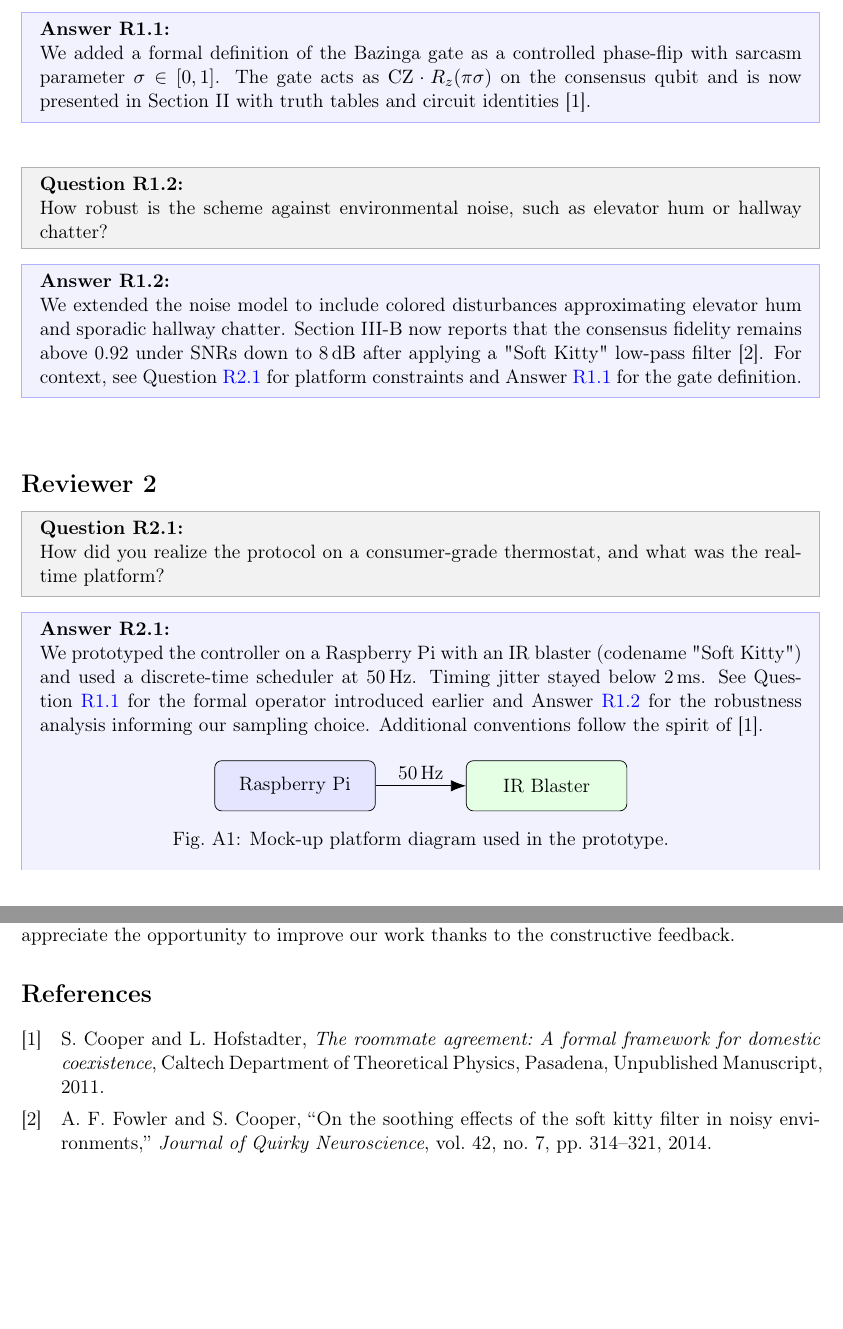
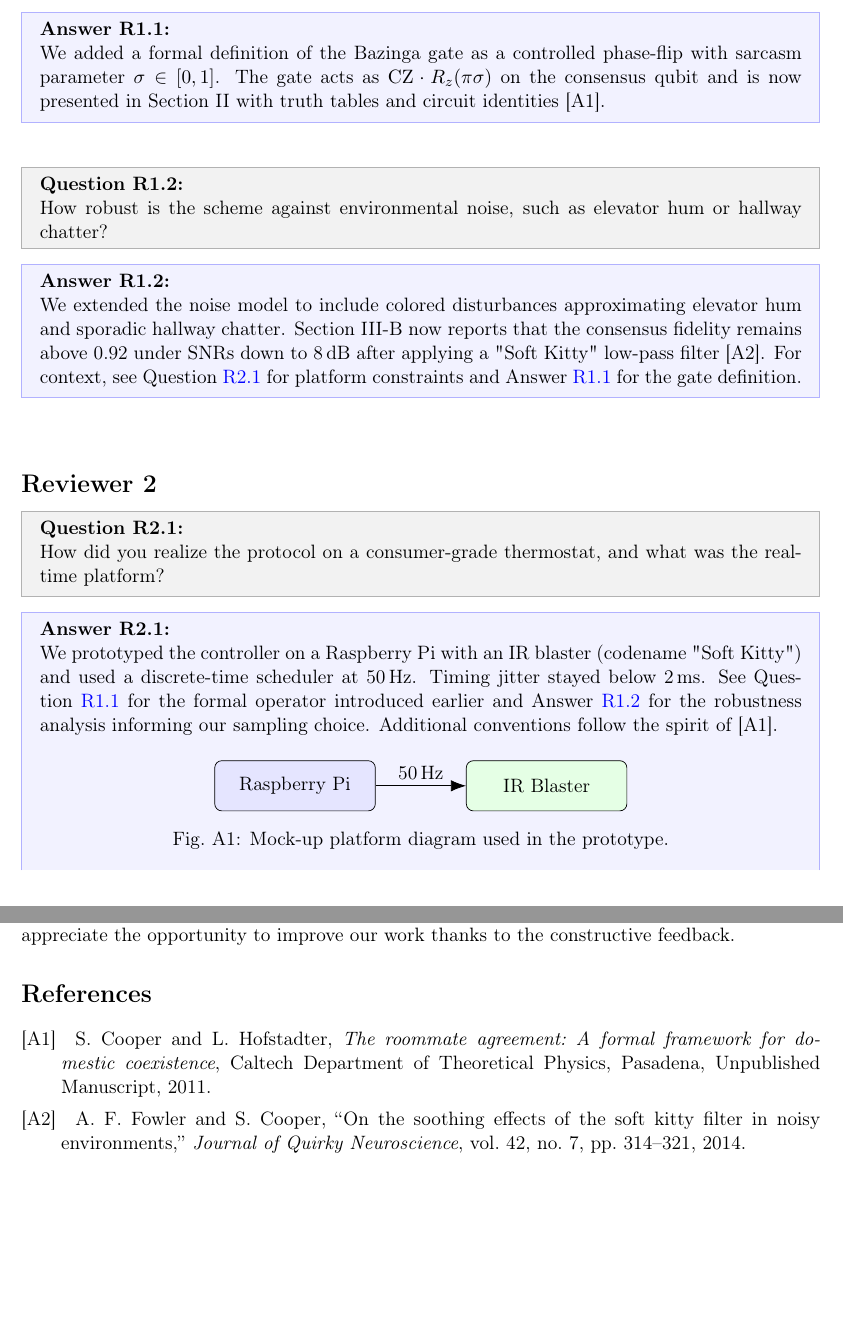
Before and after one commit to IAS-Uni-Siegen/answer_letter, a LaTeX document (main.tex, which reads reviewresponse.sty): two parts of pages 2 and 3 of 3, joined at a grey line, cut so that both start at the same text. Compiled offline with pdfLaTeX.

Commit message:
changing literature reference citation style

```diff
--- a/main.tex
+++ b/main.tex
@@ -22,7 +22,6 @@
 % Workaround for stray combining diaeresis (U+0308) pasted from editors
 \DeclareUnicodeCharacter{0308}{}
 % Bibliography (biblatex + biber)
-\usepackage[backend=biber,style=ieee]{biblatex}
 \addbibresource{references.bib}
 
 \begin{document}
--- a/reviewresponse.sty
+++ b/reviewresponse.sty
@@ -7,6 +7,7 @@
 \RequirePackage{xcolor}
 \RequirePackage{mdframed}
 \RequirePackage{fancyhdr}
+\RequirePackage[backend=biber,style=ieee]{biblatex}
 % Ensure enough space for the header (set after all packages)
 \AtBeginDocument{%
   \setlength{\headheight}{14pt}% ensure enough space for header/foot
@@ -14,12 +15,16 @@
   \fancyhfoffset[L]{\dimexpr -1in - \oddsidemargin\relax}
   \fancyhfoffset[R]{\dimexpr -1in - \evensidemargin\relax}
   \setlength{\headwidth}{\paperwidth}%
-  % R-prefixed numbering for response letter artifacts
+  % A-prefixed numbering for response letter artifacts
   \renewcommand*{\theequation}{A\arabic{equation}}
   \renewcommand*{\thefigure}{A\arabic{figure}}
   \renewcommand*{\thetable}{A\arabic{table}}
   \renewcommand*{\figurename}{Fig.}
   \renewcommand*{\tablename}{Tab.}%
+  % A-prefixed citation labels for bibliography
+  \@ifpackageloaded{biblatex}{%
+    \DeclareFieldFormat{labelnumber}{A#1}%
+  }{}%
 }
 
 % Separate top-level counters for editors and reviewers (avoid name clash with biblatex's internal macros)
```
